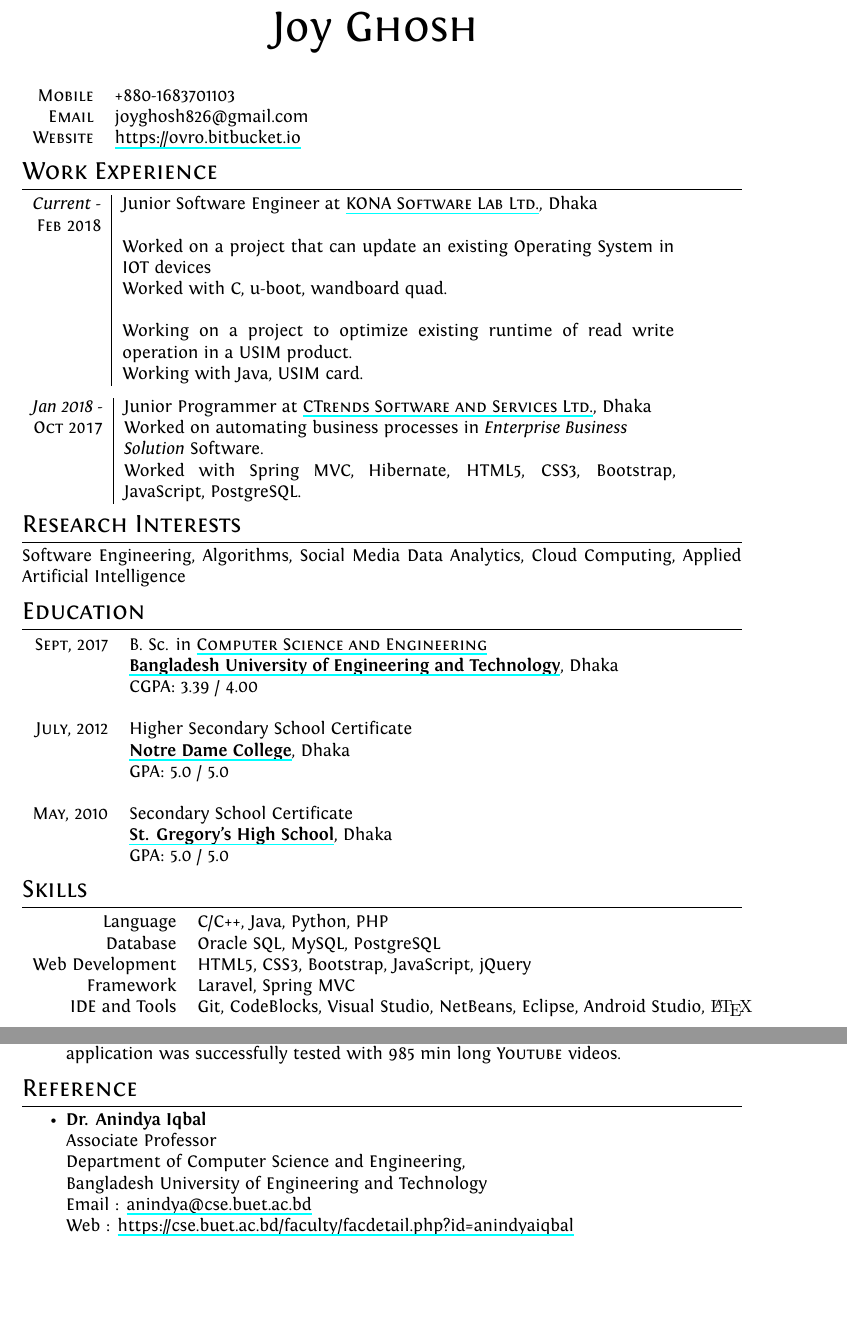
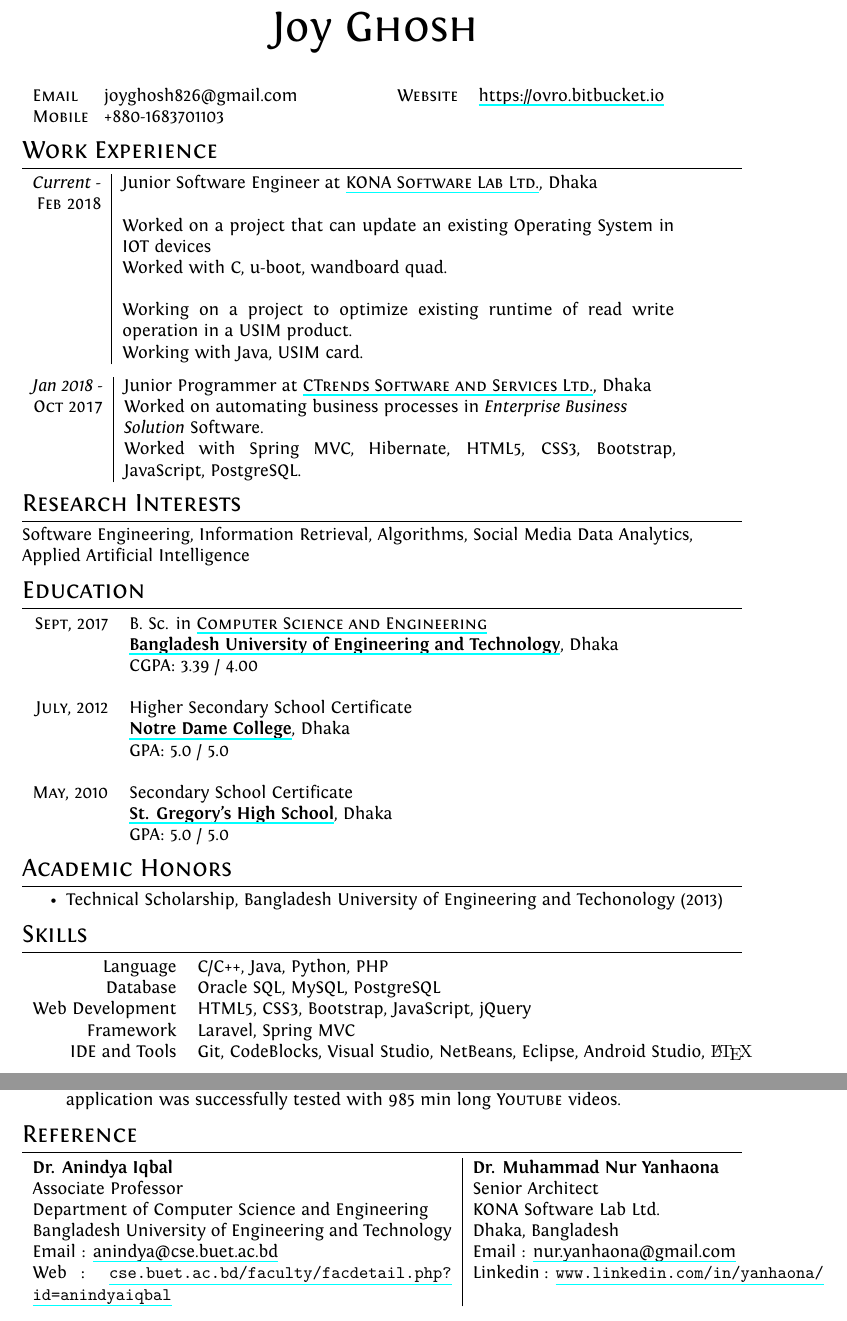
Before and after one commit to OvroAbir/Professional-CV, a LaTeX CV (cv.tex): two parts of pages 1 and 2 of 2, joined at a grey line, cut so that both start at the same text, the shorter picture padded with empty space. Compiled offline with XeLaTeX.

Commit message:
added awards section, yan vai as reference

```diff
--- a/cv.tex
+++ b/cv.tex
@@ -83,13 +83,21 @@ ItalicFont = Fontin-Italic.otf
 %--------------------SECTIONS-----------------------------------
 %Section: Personal Data
 %\section{Personal Data}
-
+\begin{comment}
 \begin{tabular}{rl}
     %\textsc{Place and Date of Birth:} & Someplace, Italy  | dd Month 1912 \\
     %\textsc{Address:}   & CV Inn 19, 20301, Milano, Italy \\
     \textsc{Mobile}     & +880-1683701103\\
-    \textsc{Email}     & joyghosh826@gmail.com \\
-    \textsc{Website}     & \href{https://ovro.bitbucket.io/}{https://ovro.bitbucket.io}
+    %\textsc{Email}     & joyghosh826@gmail.com \\
+    %\textsc{Website}     & \href{https://ovro.bitbucket.io/}{https://ovro.bitbucket.io}
+\end{tabular}
+\end{comment}
+
+\begin{tabular}{p{1cm}p{4cm}p{1cm}p{1.2cm}p{3cm}}
+     \textsc{Email} & joyghosh826@gmail.com
+     & &
+     \textsc{Website} & \href{https://ovro.bitbucket.io/}{https://ovro.bitbucket.io} \\
+     \textsc{Mobile} & +880-1683701103 & & &
 \end{tabular}
 
 %Section: Work Experience at the top
@@ -113,7 +121,7 @@ ItalicFont = Fontin-Italic.otf
 
 %Section: Research Interest
 \section{Research Interests}
-Software Engineering, Algorithms,  Social Media Data Analytics, Cloud Computing, Applied Artificial Intelligence
+Software Engineering, Information Retrieval, Algorithms, Social Media Data Analytics, \newline Applied Artificial Intelligence
 
 %Section: Education
 \section{Education}
@@ -131,7 +139,7 @@ Software Engineering, Algorithms,  Social Media Data Analytics, Cloud Computing,
 
 \textsc{May}, 2010 & Secondary School Certificate \\
  & \href{http://www.sghsbd.com/}{\textbf{St. Gregory's High School}}, Dhaka \\
- & \normalsize \textsc{GPA}: 5.0 / 5.0 \\
+ & \normalsize \textsc{GPA}: 5.0 / 5.0
 
 \end{tabular}
 
@@ -143,6 +151,14 @@ Software Engineering, Algorithms,  Social Media Data Analytics, Cloud Computing,
 \textsc{June} 2006 & {\textsc{Gmat}\textregistered}\setmainfont[SmallCapsFont=Fontin-SmallCaps.otf]{Fontin.otf}: 730 (\textsc{q:50;v:39}) 96\textsuperscript{th} percentile; \textsc{awa}: 6.0/6.0 (89\textsuperscript{th} percentile)
 \end{tabular}
 \end{comment}
+
+
+\section{Academic Honors}
+\begin{itemize}
+    \item
+    Technical Scholarship, Bangladesh University of Engineering and Techonology (2013)
+
+\end{itemize}
 
 \section{Skills}
 \begin{tabular}{rl}
@@ -212,14 +228,24 @@ IDE and Tools & Git, CodeBlocks, Visual Studio, NetBeans, Eclipse, Android Studi
 
 
 \section{Reference}
-\begin{itemize}
-    \item \textbf{Dr. Anindya Iqbal} \\
-    Associate Professor \\
-    Department of Computer Science and Engineering, \\
-    Bangladesh University of Engineering and Technology \\
-    Email : \href{mailto:anindya@cse.buet.ac.bd}{anindya@cse.buet.ac.bd} \\
-    Web : \href{https://cse.buet.ac.bd/faculty/facdetail.php?id=anindyaiqbal}{https://cse.buet.ac.bd/faculty/facdetail.php?id=anindyaiqbal}
-\end{itemize}
+
+\begin{tabular}{p{8.35cm}|p{7cm}}
+        \textbf{Dr. Anindya Iqbal} \newline
+        Associate Professor \newline
+        Department of Computer Science and Engineering \newline
+        Bangladesh University of Engineering and Technology \newline
+        Email : \href{mailto:anindya@cse.buet.ac.bd}{anindya@cse.buet.ac.bd} \newline
+        Web : \url{cse.buet.ac.bd/faculty/facdetail.php?id=anindyaiqbal}
+
+        &
+
+        \textbf{Dr. Muhammad Nur Yanhaona} \newline
+        Senior Architect \newline
+        KONA Software Lab Ltd. \newline
+        Dhaka, Bangladesh \newline
+        Email : \href{mailto:nur.yanhaona@gmail.com}{nur.yanhaona@gmail.com} \newline
+        Linkedin : \url{www.linkedin.com/in/yanhaona/}
+\end{tabular}
 
 %\newpage
 %\hypertarget{gmat}{\textsc{Gmat}\setmainfont{LMRoman10 Regular}\textregistered\setmainfont[SmallCapsFont=Fontin-SmallCaps]{Fontin-Regular}}
```
